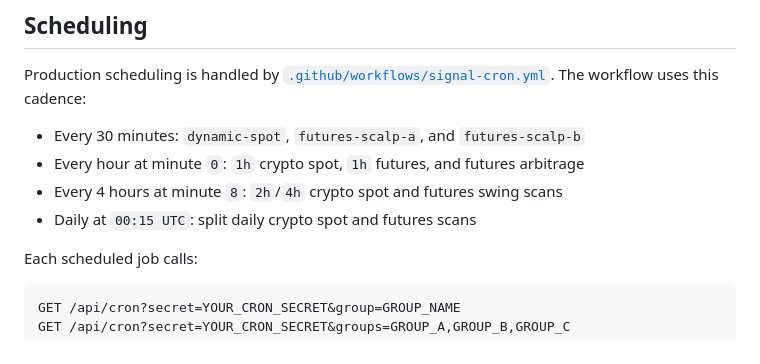
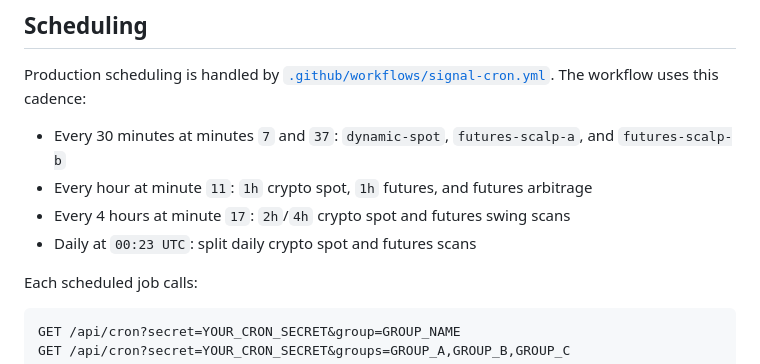
Before and after one commit to SengC-it/cross-market-signal-alerts, a Markdown page: README.md, the part around the change. Drawn GitHub-style.

Commit message:
Document staggered signal cron schedules

```diff
--- a/README.md
+++ b/README.md
@@ -73,10 +73,10 @@ alter table run_logs add column if not exists sent_alert_keys jsonb;
 
 Production scheduling is handled by [`.github/workflows/signal-cron.yml`](.github/workflows/signal-cron.yml). The workflow uses this cadence:
 
-- Every 30 minutes: `dynamic-spot`, `futures-scalp-a`, and `futures-scalp-b`
-- Every hour at minute `0`: `1h` crypto spot, `1h` futures, and futures arbitrage
-- Every 4 hours at minute `8`: `2h`/`4h` crypto spot and futures swing scans
-- Daily at `00:15 UTC`: split daily crypto spot and futures scans
+- Every 30 minutes at minutes `7` and `37`: `dynamic-spot`, `futures-scalp-a`, and `futures-scalp-b`
+- Every hour at minute `11`: `1h` crypto spot, `1h` futures, and futures arbitrage
+- Every 4 hours at minute `17`: `2h`/`4h` crypto spot and futures swing scans
+- Daily at `00:23 UTC`: split daily crypto spot and futures scans
 
 Each scheduled job calls:
 
```
